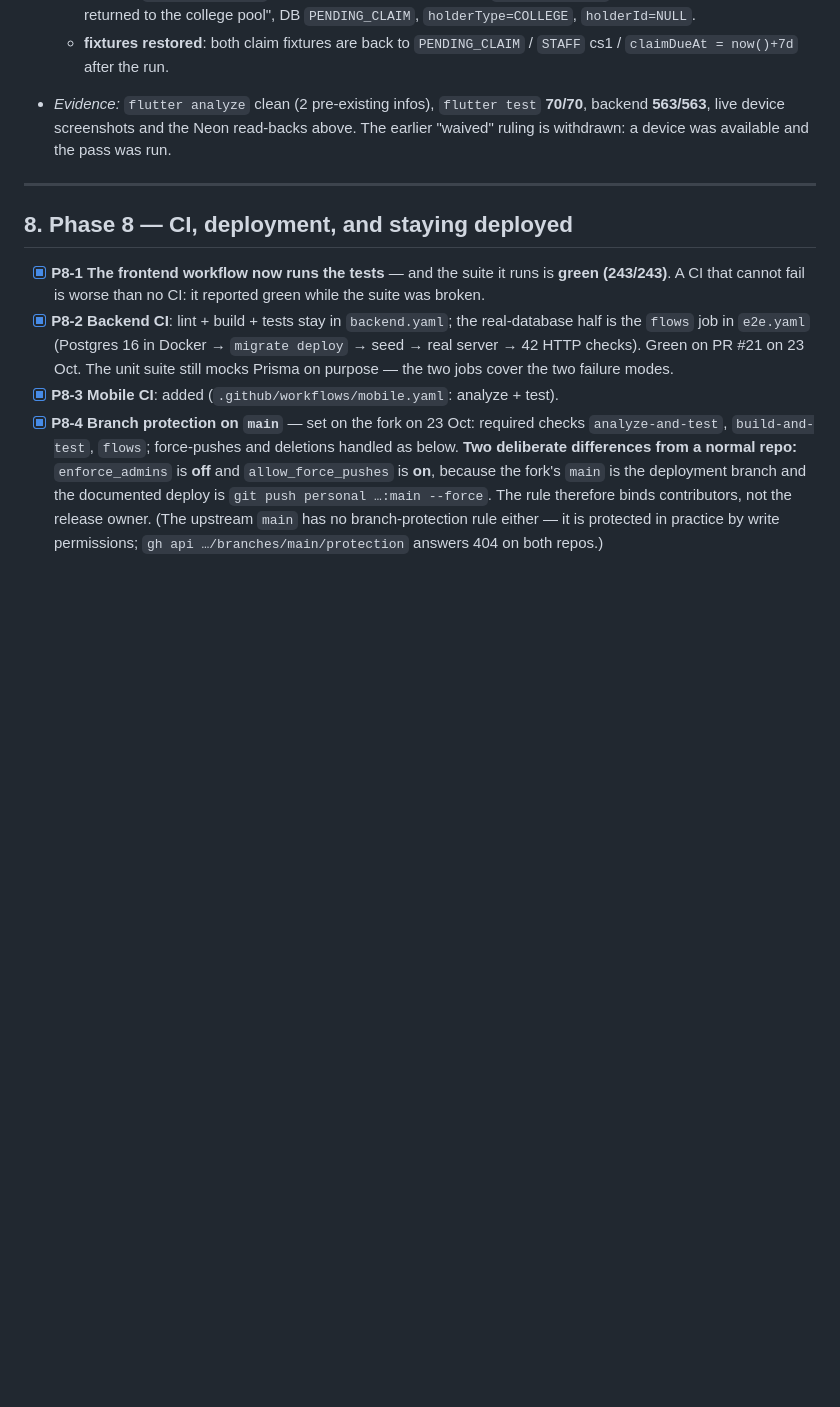
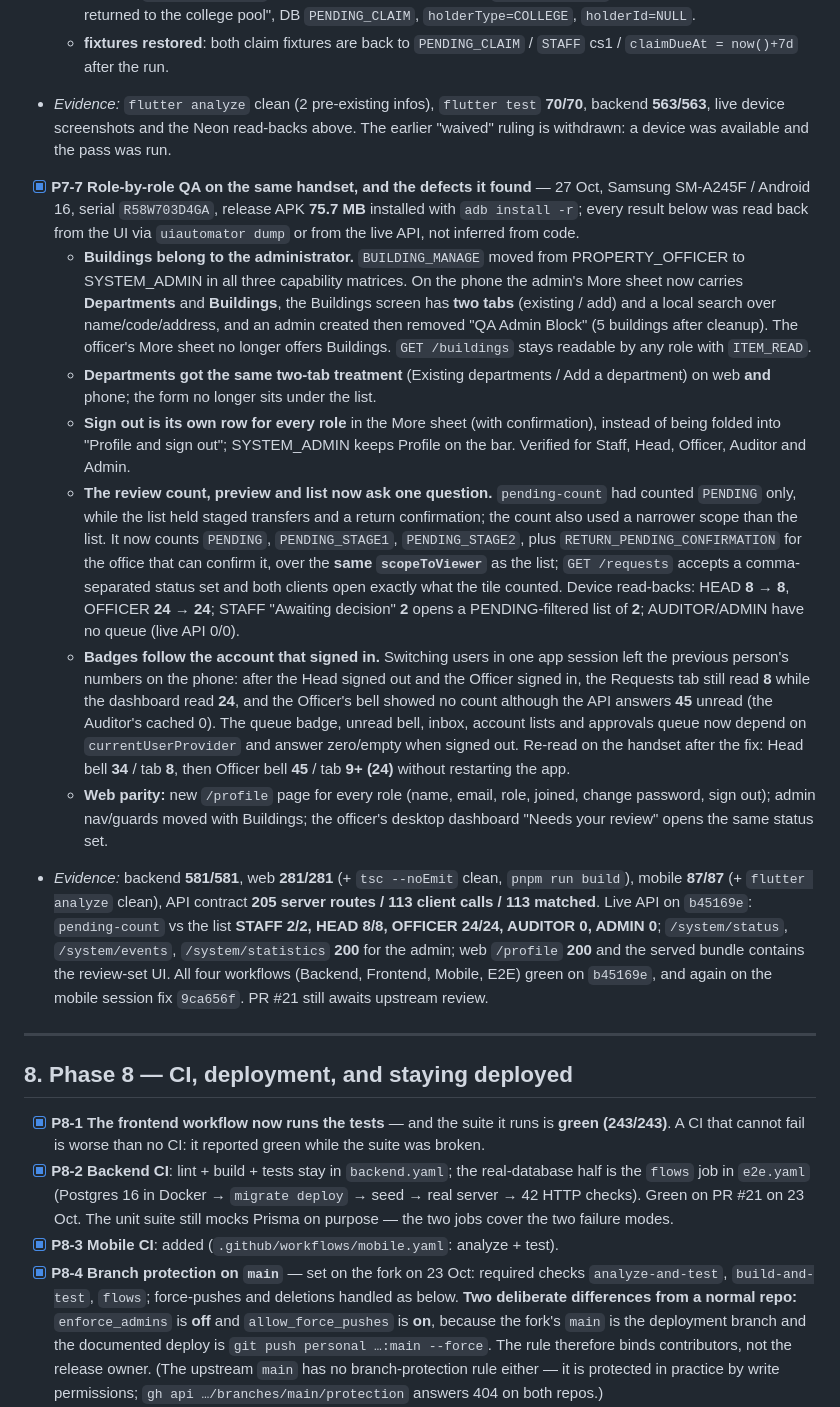
Before and after one commit to Hayredin950/cncs_property_management_system, a Markdown page: docs/MASTER-TODO.md, the part around the change. Rendered like a GitHub page; blank space fills up the shorter version.

Commit message:
docs: record the 27 Oct role-by-role device pass and the review-count fixes
KB §23 and MASTER-TODO P7-7 now state only what was read back: the admin
buildings/departments work, the separate Sign out row, the unified review
queue (HEAD 8→8, OFFICER 24→24, STAFF 2→2, AUDITOR/ADMIN 0), the account
scoping defect found on the phone (head's 8 on the officer's bar; officer's
bell empty at 45 unread), and the counts and suites that prove the fixes.

```diff
--- a/docs/MASTER-TODO.md
+++ b/docs/MASTER-TODO.md
@@ -314,6 +314,14 @@
   * **refusal**: `CNCS-CLAIM-0003` → reason **"I never received it"** (`NEVER_RECEIVED`) → toast "…refused and returned to the college pool", DB `PENDING_CLAIM`, `holderType=COLLEGE`, `holderId=NULL`.
   * **fixtures restored**: both claim fixtures are back to `PENDING_CLAIM` / `STAFF` cs1 / `claimDueAt = now()+7d` after the run.
 - *Evidence:* `flutter analyze` clean (2 pre-existing infos), `flutter test` **70/70**, backend **563/563**, live device screenshots and the Neon read-backs above. The earlier "waived" ruling is withdrawn: a device was available and the pass was run.
+- [x] **P7-7 Role-by-role QA on the same handset, and the defects it found** — 27 Oct, Samsung SM-A245F / Android 16, serial `R58W703D4GA`, release APK **75.7 MB** installed with `adb install -r`; every result below was read back from the UI via `uiautomator dump` or from the live API, not inferred from code.
+  * **Buildings belong to the administrator.** `BUILDING_MANAGE` moved from PROPERTY_OFFICER to SYSTEM_ADMIN in all three capability matrices. On the phone the admin's More sheet now carries **Departments** and **Buildings**, the Buildings screen has **two tabs** (existing / add) and a local search over name/code/address, and an admin created then removed "QA Admin Block" (5 buildings after cleanup). The officer's More sheet no longer offers Buildings. `GET /buildings` stays readable by any role with `ITEM_READ`.
+  * **Departments got the same two-tab treatment** (Existing departments / Add a department) on web **and** phone; the form no longer sits under the list.
+  * **Sign out is its own row for every role** in the More sheet (with confirmation), instead of being folded into "Profile and sign out"; SYSTEM_ADMIN keeps Profile on the bar. Verified for Staff, Head, Officer, Auditor and Admin.
+  * **The review count, preview and list now ask one question.** `pending-count` had counted `PENDING` only, while the list held staged transfers and a return confirmation; the count also used a narrower scope than the list. It now counts `PENDING`, `PENDING_STAGE1`, `PENDING_STAGE2`, plus `RETURN_PENDING_CONFIRMATION` for the office that can confirm it, over the **same `scopeToViewer`** as the list; `GET /requests` accepts a comma-separated status set and both clients open exactly what the tile counted. Device read-backs: HEAD **8 → 8**, OFFICER **24 → 24**; STAFF "Awaiting decision" **2** opens a PENDING-filtered list of **2**; AUDITOR/ADMIN have no queue (live API 0/0).
+  * **Badges follow the account that signed in.** Switching users in one app session left the previous person's numbers on the phone: after the Head signed out and the Officer signed in, the Requests tab still read **8** while the dashboard read **24**, and the Officer's bell showed no count although the API answers **45** unread (the Auditor's cached 0). The queue badge, unread bell, inbox, account lists and approvals queue now depend on `currentUserProvider` and answer zero/empty when signed out. Re-read on the handset after the fix: Head bell **34** / tab **8**, then Officer bell **45** / tab **9+ (24)** without restarting the app.
+  * **Web parity:** new `/profile` page for every role (name, email, role, joined, change password, sign out); admin nav/guards moved with Buildings; the officer's desktop dashboard "Needs your review" opens the same status set.
+- *Evidence:* backend **581/581**, web **281/281** (+ `tsc --noEmit` clean, `pnpm run build`), mobile **87/87** (+ `flutter analyze` clean), API contract **205 server routes / 113 client calls / 113 matched**. Live API on `b45169e`: `pending-count` vs the list **STAFF 2/2, HEAD 8/8, OFFICER 24/24, AUDITOR 0, ADMIN 0**; `/system/status`, `/system/events`, `/system/statistics` **200** for the admin; web `/profile` **200** and the served bundle contains the review-set UI. All four workflows (Backend, Frontend, Mobile, E2E) green on `b45169e`, and again on the mobile session fix `9ca656f`. PR #21 still awaits upstream review.
 
 ---
 
```
Also changed, not shown: docs/KNOWLEDGE-BASE.md (+1 -0 lines).
